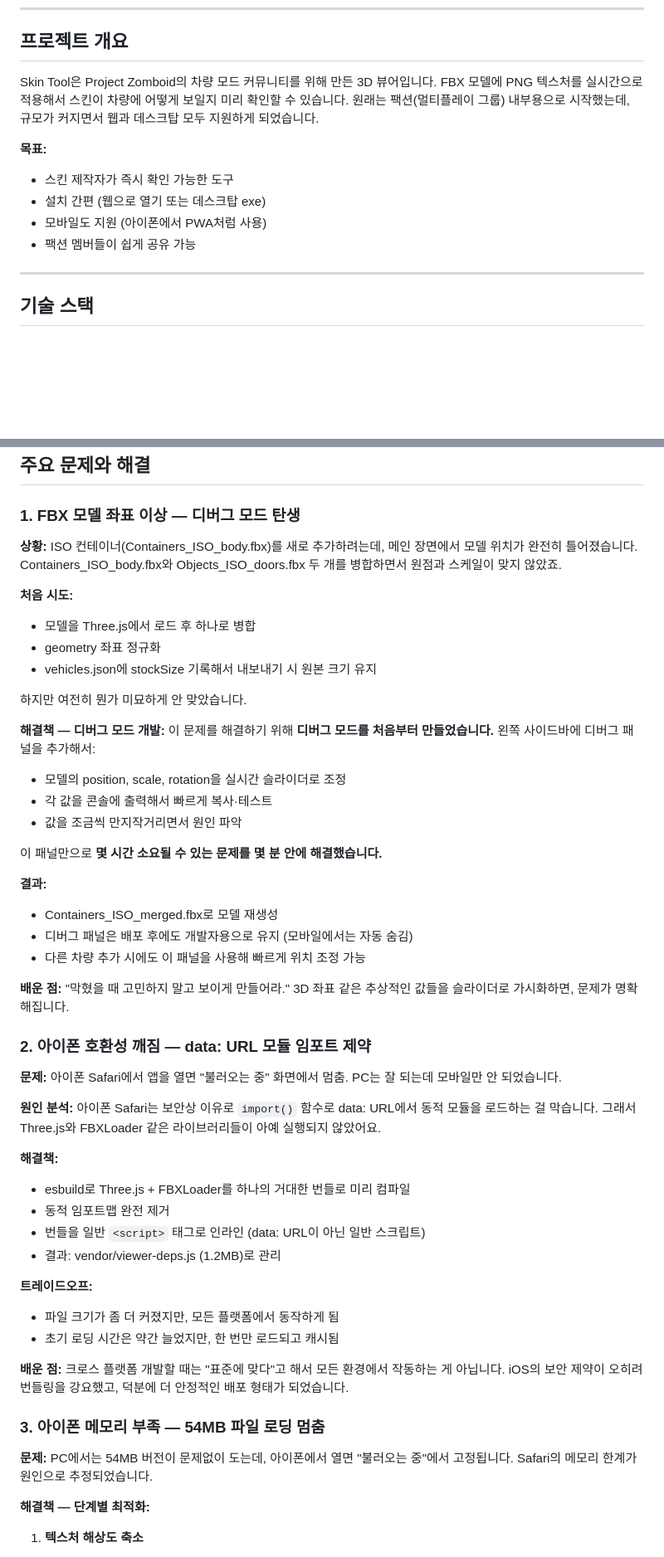
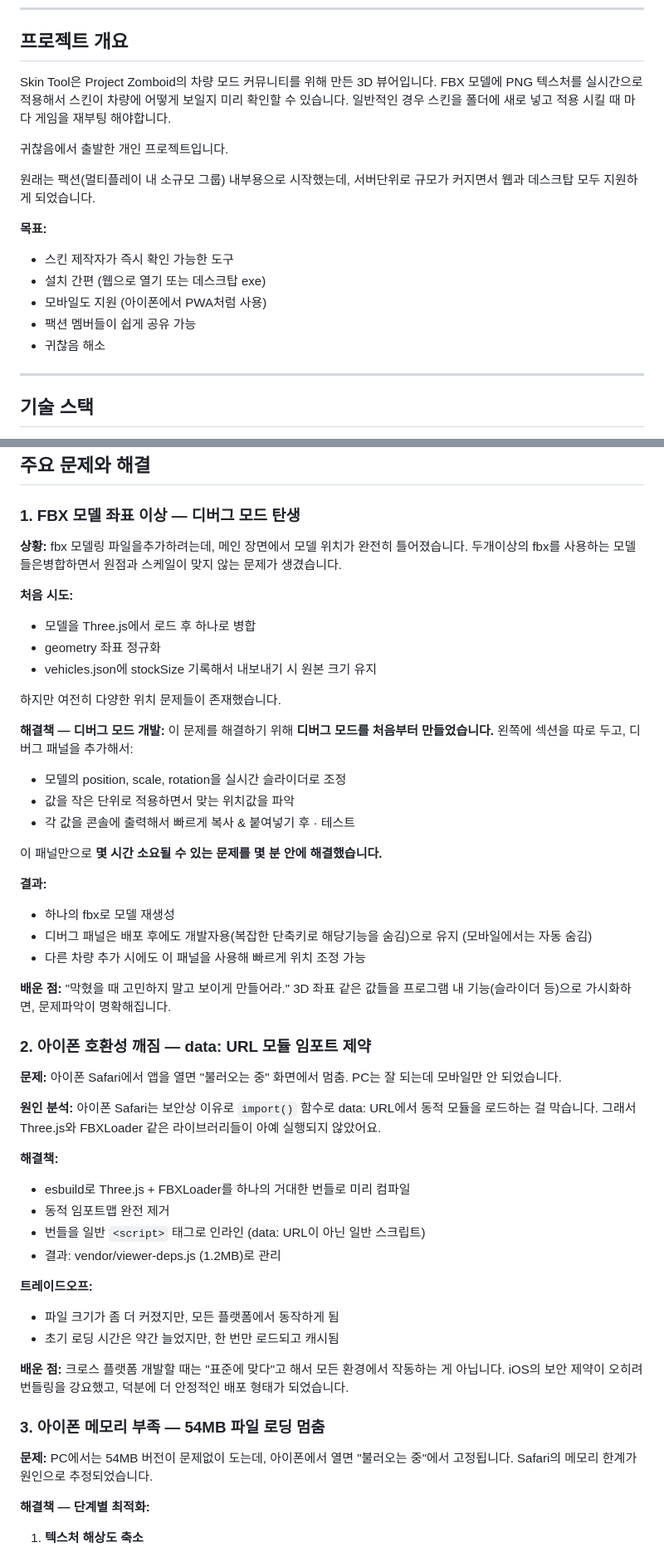
Before and after one commit to jobless-fish/SkinTool.BETA_M, a Markdown page: README.md, 2 parts joined by grey strips. Shown at 83% size. Rendered like a GitHub page; blank space fills up the shorter version.

Commit message:
Revise README.md for better clarity and structure
Refactor and enhance the README.md to improve clarity and structure, including project overview, technical stack, and deployment strategy.

```diff
--- a/README.md
+++ b/README.md
@@ -5,13 +5,21 @@
 
 ## 프로젝트 개요
 
-Skin Tool은 Project Zomboid의 차량 모드 커뮤니티를 위해 만든 3D 뷰어입니다. FBX 모델에 PNG 텍스처를 실시간으로 적용해서 스킨이 차량에 어떻게 보일지 미리 확인할 수 있습니다. 원래는 팩션(멀티플레이 그룹) 내부용으로 시작했는데, 규모가 커지면서 웹과 데스크탑 모두 지원하게 되었습니다.
+Skin Tool은 Project Zomboid의 차량 모드 커뮤니티를 위해 만든 3D 뷰어입니다.
+FBX 모델에 PNG 텍스처를 실시간으로 적용해서 스킨이 차량에 어떻게 보일지 미리 확인할 수 있습니다.
+일반적인 경우 스킨을 폴더에 새로 넣고 적용 시킬 때 마다 게임을 재부팅 해야합니다.
+
+귀찮음에서 출발한 개인 프로젝트입니다.
+
+원래는 팩션(멀티플레이 내 소규모 그룹) 내부용으로 시작했는데,
+서버단위로 규모가 커지면서 웹과 데스크탑 모두 지원하게 되었습니다.
 
 **목표:**
 - 스킨 제작자가 즉시 확인 가능한 도구
 - 설치 간편 (웹으로 열기 또는 데스크탑 exe)
 - 모바일도 지원 (아이폰에서 PWA처럼 사용)
 - 팩션 멤버들이 쉽게 공유 가능
+- 귀찮음 해소
 
 ---
 
@@ -30,30 +38,33 @@ Skin Tool은 Project Zomboid의 차량 모드 커뮤니티를 위해 만든 3D
 ### 1. **FBX 모델 좌표 이상 — 디버그 모드 탄생**
 
 **상황:**
-ISO 컨테이너(Containers_ISO_body.fbx)를 새로 추가하려는데, 메인 장면에서 모델 위치가 완전히 틀어졌습니다. Containers_ISO_body.fbx와 Objects_ISO_doors.fbx 두 개를 병합하면서 원점과 스케일이 맞지 않았죠.
+fbx 모델링 파일을추가하려는데, 메인 장면에서 모델 위치가 완전히 틀어졌습니다.
+두개이상의 fbx를 사용하는 모델들은병합하면서 원점과 스케일이 맞지 않는 문제가 생겼습니다.
 
 **처음 시도:**
 - 모델을 Three.js에서 로드 후 하나로 병합
 - geometry 좌표 정규화
 - vehicles.json에 stockSize 기록해서 내보내기 시 원본 크기 유지
 
-하지만 여전히 뭔가 미묘하게 안 맞았습니다.
+하지만 여전히 다양한 위치 문제들이 존재했습니다.
 
 **해결책 — 디버그 모드 개발:**
-이 문제를 해결하기 위해 **디버그 모드를 처음부터 만들었습니다.** 왼쪽 사이드바에 디버그 패널을 추가해서:
+이 문제를 해결하기 위해 **디버그 모드를 처음부터 만들었습니다.**
+왼쪽에 섹션을 따로 두고, 디버그 패널을 추가해서:
 - 모델의 position, scale, rotation을 실시간 슬라이더로 조정
-- 각 값을 콘솔에 출력해서 빠르게 복사·테스트
-- 값을 조금씩 만지작거리면서 원인 파악
+- 값을 작은 단위로 적용하면서 맞는 위치값을 파악
+- 각 값을 콘솔에 출력해서 빠르게 복사 & 붙여넣기 후 · 테스트
 
 이 패널만으로 **몇 시간 소요될 수 있는 문제를 몇 분 안에 해결했습니다.**
 
 **결과:**
-- Containers_ISO_merged.fbx로 모델 재생성
-- 디버그 패널은 배포 후에도 개발자용으로 유지 (모바일에서는 자동 숨김)
+- 하나의 fbx로 모델 재생성
+- 디버그 패널은 배포 후에도 개발자용(복잡한 단축키로 해당기능을 숨김)으로 유지 (모바일에서는 자동 숨김)
 - 다른 차량 추가 시에도 이 패널을 사용해 빠르게 위치 조정 가능
 
 **배운 점:**
-"막혔을 때 고민하지 말고 보이게 만들어라." 3D 좌표 같은 추상적인 값들을 슬라이더로 가시화하면, 문제가 명확해집니다.
+"막혔을 때 고민하지 말고 보이게 만들어라."
+3D 좌표 같은 값들을 프로그램 내 기능(슬라이더 등)으로 가시화하면, 문제파악이 명확해집니다.
 
 ### 2. **아이폰 호환성 깨짐 — data: URL 모듈 임포트 제약**
 
@@ -61,7 +72,8 @@ ISO 컨테이너(Containers_ISO_body.fbx)를 새로 추가하려는데, 메인
 아이폰 Safari에서 앱을 열면 "불러오는 중" 화면에서 멈춤. PC는 잘 되는데 모바일만 안 되었습니다.
 
 **원인 분석:**
-아이폰 Safari는 보안상 이유로 `import()` 함수로 data: URL에서 동적 모듈을 로드하는 걸 막습니다. 그래서 Three.js와 FBXLoader 같은 라이브러리들이 아예 실행되지 않았어요.
+아이폰 Safari는 보안상 이유로 `import()` 함수로 data: URL에서 동적 모듈을 로드하는 걸 막습니다.
+그래서 Three.js와 FBXLoader 같은 라이브러리들이 아예 실행되지 않았어요.
 
 **해결책:**
 - esbuild로 Three.js + FBXLoader를 하나의 거대한 번들로 미리 컴파일
@@ -74,12 +86,14 @@ ISO 컨테이너(Containers_ISO_body.fbx)를 새로 추가하려는데, 메인
 - 초기 로딩 시간은 약간 늘었지만, 한 번만 로드되고 캐시됨
 
 **배운 점:**
-크로스 플랫폼 개발할 때는 "표준에 맞다"고 해서 모든 환경에서 작동하는 게 아닙니다. iOS의 보안 제약이 오히려 번들링을 강요했고, 덕분에 더 안정적인 배포 형태가 되었습니다.
+크로스 플랫폼 개발할 때는 "표준에 맞다"고 해서 모든 환경에서 작동하는 게 아닙니다.
+iOS의 보안 제약이 오히려 번들링을 강요했고, 덕분에 더 안정적인 배포 형태가 되었습니다.
 
 ### 3. **아이폰 메모리 부족 — 54MB 파일 로딩 멈춤**
 
 **문제:**
-PC에서는 54MB 버전이 문제없이 도는데, 아이폰에서 열면 "불러오는 중"에서 고정됩니다. Safari의 메모리 한계가 원인으로 추정되었습니다.
+PC에서는 54MB 버전이 문제없이 도는데, 아이폰에서 열면 "불러오는 중"에서 고정됩니다.
+Safari의 메모리 한계가 원인으로 추정되었습니다.
 
 **해결책 — 단계별 최적화:**
 
```
Also changed, not shown: other parts of README.md (+11 -8 lines).
